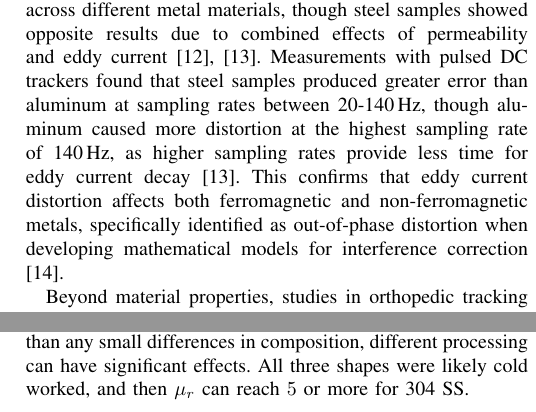
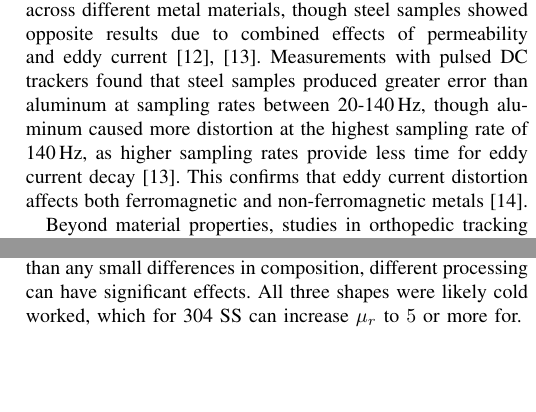
Before and after one commit to robmacl/ilemt_papers, a LaTeX paper (metal/EMT metal interference for IEEE Sensors/sensors_metal_main.tex): two parts of the columns of pages 2 and 5 of 13 before the commit and two parts of the columns of pages 2 and 5 of 12 after it, joined at a grey line, cut so that both start at the same text, the shorter picture padded with empty space. Compiled offline with pdfLaTeX.

Commit message:
A few minor tweaks to sensors_metal_main for english.

```diff
--- a/metal/EMT metal interference for IEEE Sensors/sensors_metal_main.tex
+++ b/metal/EMT metal interference for IEEE Sensors/sensors_metal_main.tex
@@ -65,7 +65,7 @@ In this study, we systematically examine metallic interference in electromagneti
 
 \section{Related Work}
 
-Higher conductivity generally leads to greater interference across different metal materials, though steel samples showed opposite results due to combined effects of permeability and eddy current \cite{stevens_minimizing_2010, lascalza_effect_2003}. Measurements with pulsed DC trackers found that steel samples produced greater error than aluminum at sampling rates between 20-140\,Hz, though aluminum caused more distortion at the highest sampling rate of 140\,Hz, as higher sampling rates provide less time for eddy current decay \cite{lascalza_effect_2003}. This confirms that eddy current distortion affects both ferromagnetic and non-ferromagnetic metals, specifically identified as out-of-phase distortion when developing mathematical models for interference correction \cite{cavaliere_enhancing_2023}.
+Higher conductivity generally leads to greater interference across different metal materials, though steel samples showed opposite results due to combined effects of permeability and eddy current \cite{stevens_minimizing_2010, lascalza_effect_2003}. Measurements with pulsed DC trackers found that steel samples produced greater error than aluminum at sampling rates between 20-140\,Hz, though aluminum caused more distortion at the highest sampling rate of 140\,Hz, as higher sampling rates provide less time for eddy current decay \cite{lascalza_effect_2003}. This confirms that eddy current distortion affects both ferromagnetic and non-ferromagnetic metals \cite{cavaliere_enhancing_2023}.
 
 Beyond material properties, studies in orthopedic tracking applications revealed that larger size and mass significantly increase distortion, while greater distance between metals and tracker components reduces interference \cite{stevens_minimizing_2010}.
 
@@ -229,7 +229,7 @@ Low carbon steel (LC steel), 416 stainless steel (416 SS)
 \end{itemize}
 
 Table \ref{material_prop} summarizes the permeability, conductivity and skin depths of these materials\cite{bowler_frequency-dependence_2006,callister_notitle_2019,mitchell_notitle_2010}.
-Note that while the metal types are nominally the same across the shapes, the materials will not be entirely identical. More important than any small differences in composition, different processing can have significant effects. All three shapes were likely cold worked, and then $\mu_r$ can reach $5$ or more for 304 SS.
+Note that while the metal types are nominally the same across the shapes, the materials will not be entirely identical. More important than any small differences in composition, different processing can have significant effects. All three shapes were likely cold worked, which for 304 SS can increase $\mu_r$ to $5$ or more for.
 
 \begin{table}[!htbp]
 \caption{Relative Permeability, Conductivity, and Skin Effect at 300\,Hz and 10\,kHz  Properties for Metal Samples}
```
Also changed, not shown: metal/EMT metal interference for IEEE Sensors/sensors_metal_main.tex (4 more changed lines), 1 other file.
